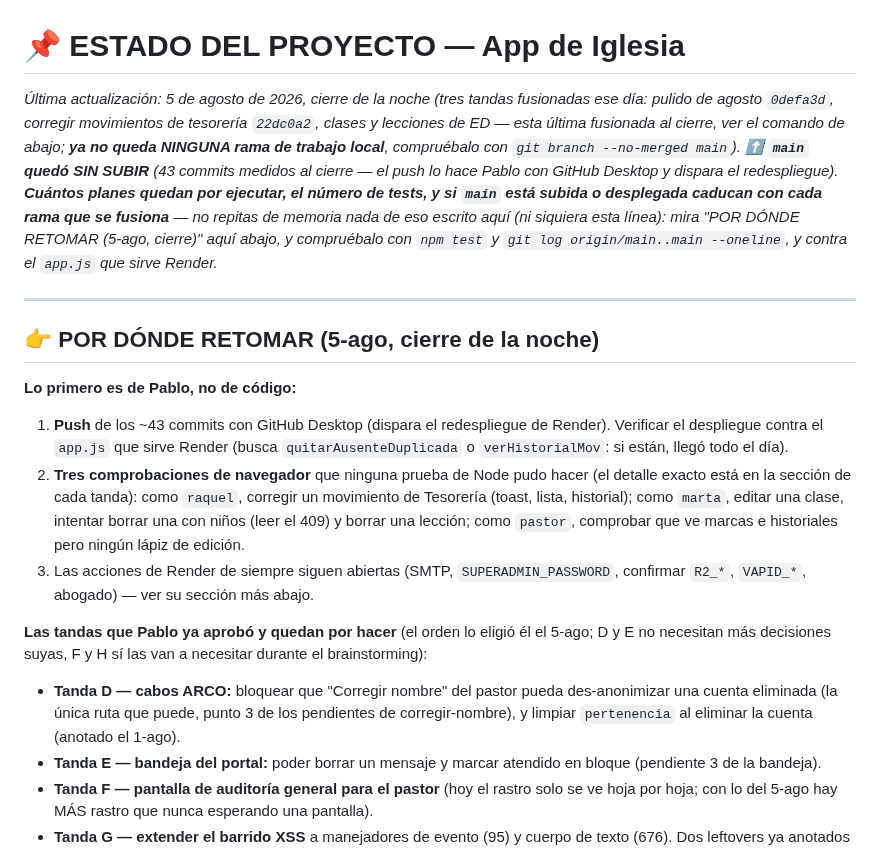
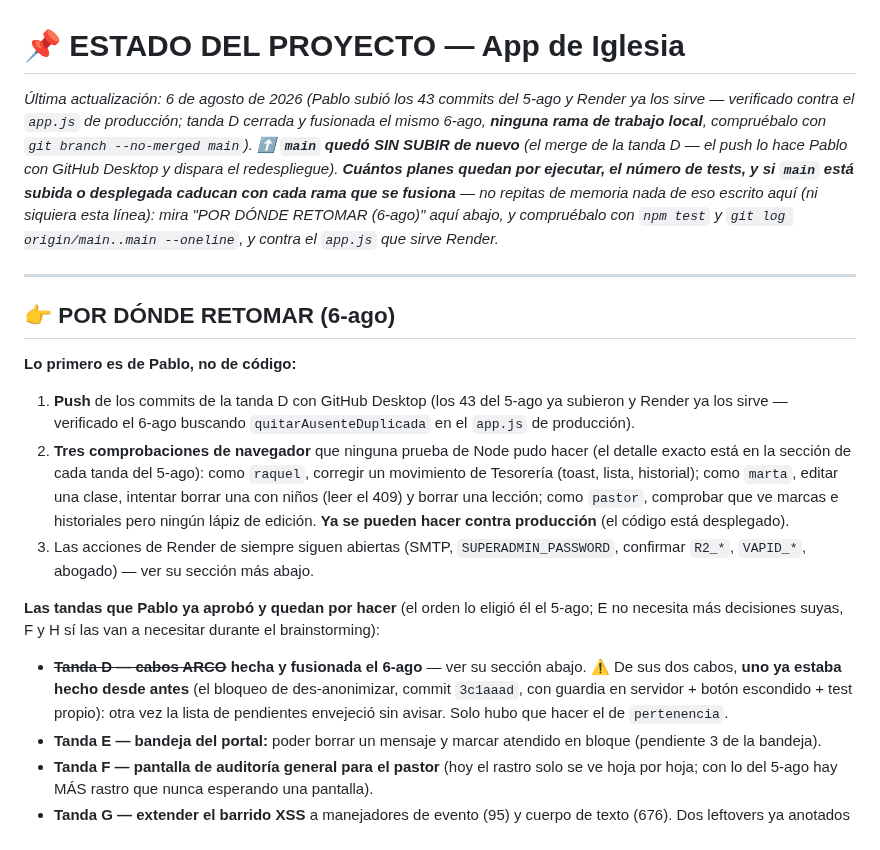
Before and after one commit to 77pablo/iglesia-app, a Markdown page: ESTADO.md, the part around one of its changes. GitHub-like rendering.

```diff
--- a/ESTADO.md
+++ b/ESTADO.md
@@ -1,17 +1,17 @@
 # 📌 ESTADO DEL PROYECTO — App de Iglesia
-*Última actualización: 5 de agosto de 2026, cierre de la noche (tres tandas fusionadas ese día: pulido de agosto `0defa3d`, corregir movimientos de tesorería `22dc0a2`, clases y lecciones de ED — esta última fusionada al cierre, ver el comando de abajo; **ya no queda NINGUNA rama de trabajo local**, compruébalo con `git branch --no-merged main`). ⬆️ **`main` quedó SIN SUBIR** (43 commits medidos al cierre — el push lo hace Pablo con GitHub Desktop y dispara el redespliegue). **Cuántos planes quedan por ejecutar, el número de tests, y si `main` está subida o desplegada caducan con cada rama que se fusiona** — no repitas de memoria nada de eso escrito aquí (ni siquiera esta línea): mira "POR DÓNDE RETOMAR (5-ago, cierre)" aquí abajo, y compruébalo con `npm test` y `git log origin/main..main --oneline`, y contra el `app.js` que sirve Render.*
+*Última actualización: 6 de agosto de 2026 (Pablo subió los 43 commits del 5-ago y Render ya los sirve — verificado contra el `app.js` de producción; tanda D cerrada y fusionada el mismo 6-ago, **ninguna rama de trabajo local**, compruébalo con `git branch --no-merged main`). ⬆️ **`main` quedó SIN SUBIR de nuevo** (el merge de la tanda D — el push lo hace Pablo con GitHub Desktop y dispara el redespliegue). **Cuántos planes quedan por ejecutar, el número de tests, y si `main` está subida o desplegada caducan con cada rama que se fusiona** — no repitas de memoria nada de eso escrito aquí (ni siquiera esta línea): mira "POR DÓNDE RETOMAR (6-ago)" aquí abajo, y compruébalo con `npm test` y `git log origin/main..main --oneline`, y contra el `app.js` que sirve Render.*
 
 ---
 
-## 👉 POR DÓNDE RETOMAR (5-ago, cierre de la noche)
+## 👉 POR DÓNDE RETOMAR (6-ago)
 
 **Lo primero es de Pablo, no de código:**
-1. **Push** de los ~43 commits con GitHub Desktop (dispara el redespliegue de Render). Verificar el despliegue contra el `app.js` que sirve Render (busca `quitarAusenteDuplicada` o `verHistorialMov`: si están, llegó todo el día).
-2. **Tres comprobaciones de navegador** que ninguna prueba de Node pudo hacer (el detalle exacto está en la sección de cada tanda): como `raquel`, corregir un movimiento de Tesorería (toast, lista, historial); como `marta`, editar una clase, intentar borrar una con niños (leer el 409) y borrar una lección; como `pastor`, comprobar que ve marcas e historiales pero ningún lápiz de edición.
+1. **Push** de los commits de la tanda D con GitHub Desktop (los 43 del 5-ago ya subieron y Render ya los sirve — verificado el 6-ago buscando `quitarAusenteDuplicada` en el `app.js` de producción).
+2. **Tres comprobaciones de navegador** que ninguna prueba de Node pudo hacer (el detalle exacto está en la sección de cada tanda del 5-ago): como `raquel`, corregir un movimiento de Tesorería (toast, lista, historial); como `marta`, editar una clase, intentar borrar una con niños (leer el 409) y borrar una lección; como `pastor`, comprobar que ve marcas e historiales pero ningún lápiz de edición. **Ya se pueden hacer contra producción** (el código está desplegado).
 3. Las acciones de Render de siempre siguen abiertas (SMTP, `SUPERADMIN_PASSWORD`, confirmar `R2_*`, `VAPID_*`, abogado) — ver su sección más abajo.
 
-**Las tandas que Pablo ya aprobó y quedan por hacer** (el orden lo eligió él el 5-ago; D y E no necesitan más decisiones suyas, F y H sí las van a necesitar durante el brainstorming):
-- **Tanda D — cabos ARCO:** bloquear que "Corregir nombre" del pastor pueda des-anonimizar una cuenta eliminada (la única ruta que puede, punto 3 de los pendientes de corregir-nombre), y limpiar `pertenencia` al eliminar la cuenta (anotado el 1-ago).
+**Las tandas que Pablo ya aprobó y quedan por hacer** (el orden lo eligió él el 5-ago; E no necesita más decisiones suyas, F y H sí las van a necesitar durante el brainstorming):
+- ~~**Tanda D — cabos ARCO**~~ **hecha y fusionada el 6-ago** — ver su sección abajo. ⚠️ De sus dos cabos, **uno ya estaba hecho desde antes** (el bloqueo de des-anonimizar, commit `3c1aaad`, con guardia en servidor + botón escondido + test propio): otra vez la lista de pendientes envejeció sin avisar. Solo hubo que hacer el de `pertenencia`.
 - **Tanda E — bandeja del portal:** poder borrar un mensaje y marcar atendido en bloque (pendiente 3 de la bandeja).
 - **Tanda F — pantalla de auditoría general para el pastor** (hoy el rastro solo se ve hoja por hoja; con lo del 5-ago hay MÁS rastro que nunca esperando una pantalla).
 - **Tanda G — extender el barrido XSS** a manejadores de evento (95) y cuerpo de texto (676). Dos leftovers ya anotados para esta tanda: `id="mov-corregir-${m.id}"` sin `Number()` y los `onclick` de `filaMov`.
```
Also changed, not shown: other parts of ESTADO.md (+42 -1 lines).
